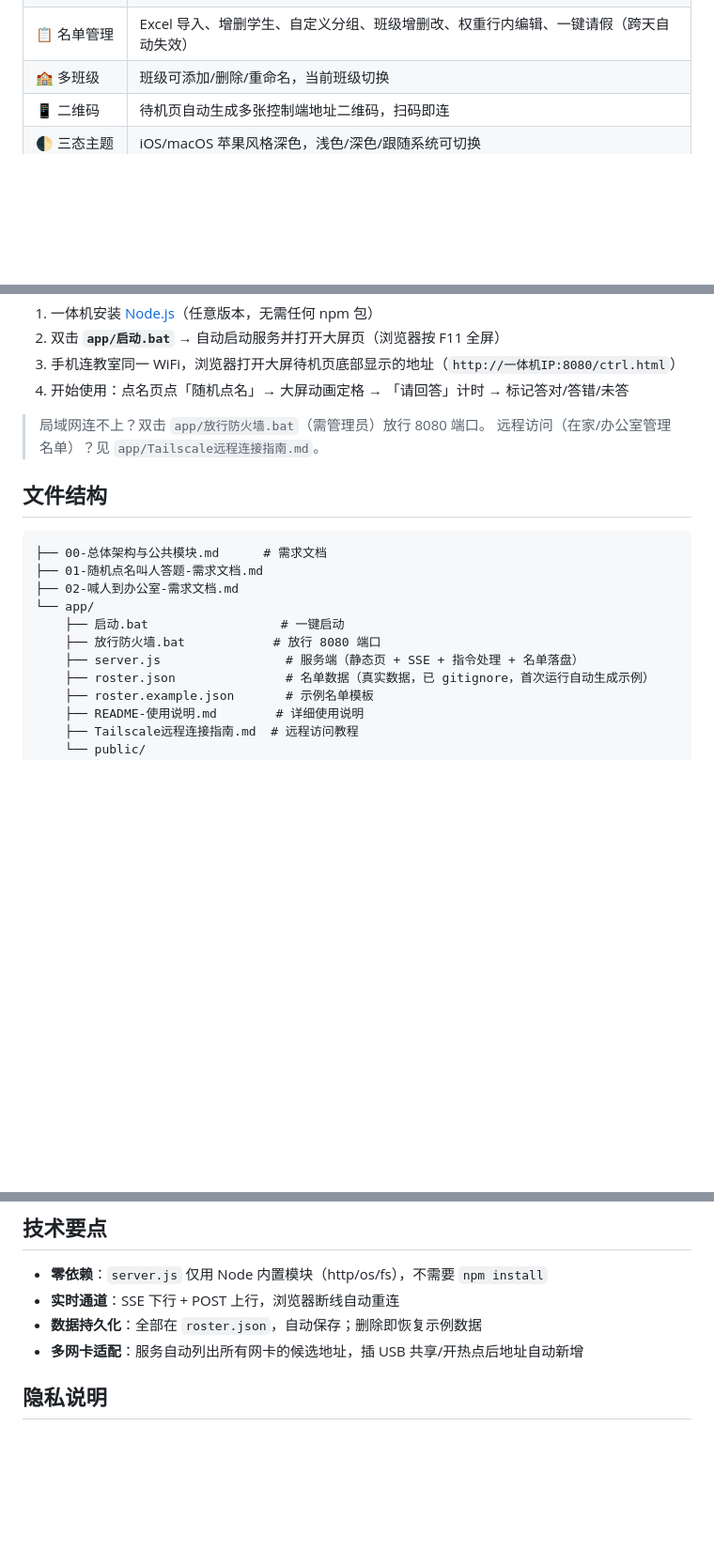
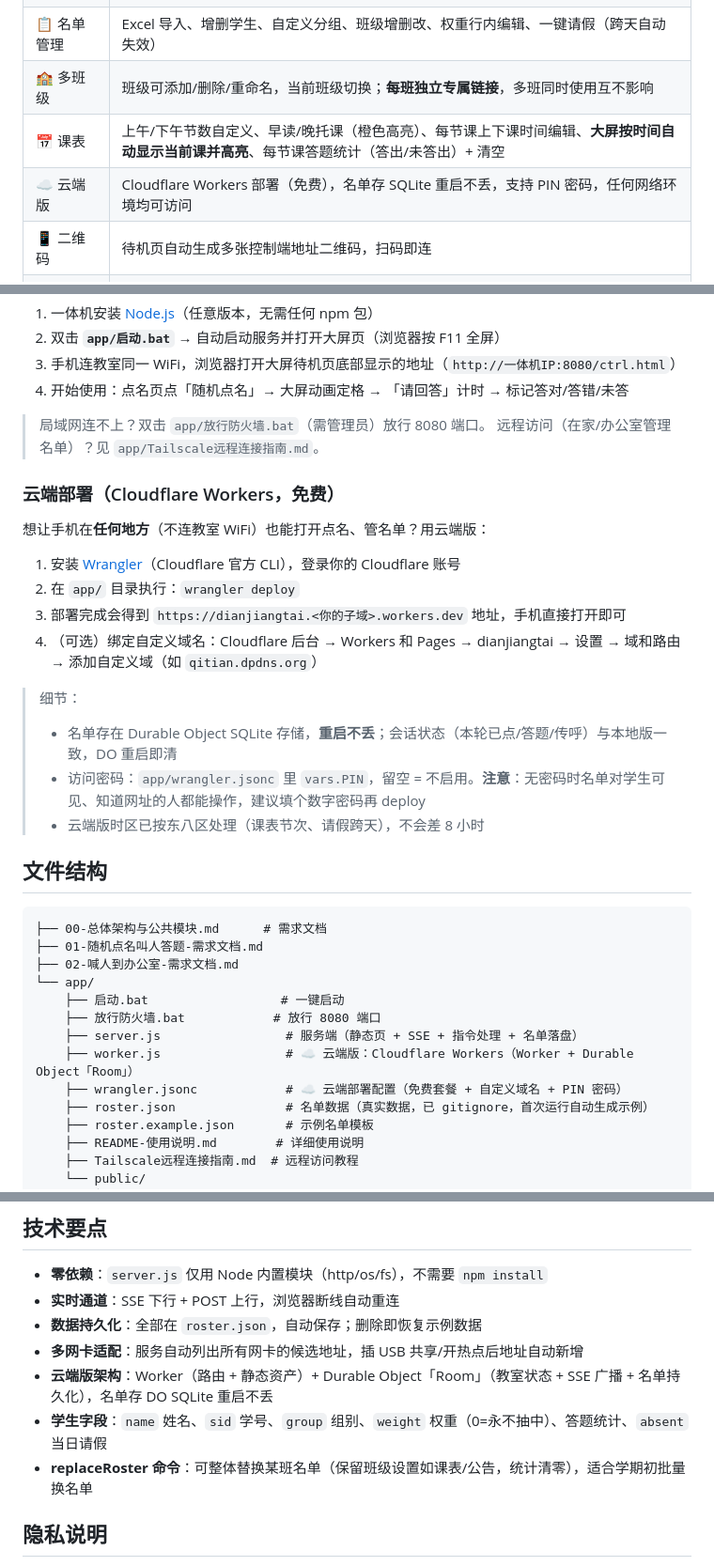
Before and after one commit to qitian2011/dianjiangtai, a Markdown page: README.md, 3 parts joined by grey strips. Shown at 94% size. Rendered like a GitHub page; blank space fills up the shorter version.

Commit message:
docs: README 补充云端版(Cloudflare Workers)部署说明、课表功能、学生字段与replaceRoster

````diff
--- a/README.md
+++ b/README.md
@@ -20,7 +21,9 @@
 | 🔊 AI 语音播报 | Web Speech API + Windows 离线中文语音，点名/传呼/答题播报，传呼含留言 |
 | 📢 传呼 | 多选学生、自定义去处/留言、时长自定义（0-3600秒）、撤回/已到闭环、考试模式静默 |
 | 📋 名单管理 | Excel 导入、增删学生、自定义分组、班级增删改、权重行内编辑、一键请假（跨天自动失效） |
-| 🏫 多班级 | 班级可添加/删除/重命名，当前班级切换 |
+| 🏫 多班级 | 班级可添加/删除/重命名，当前班级切换；**每班独立专属链接**，多班同时使用互不影响 |
+| 📅 课表 | 上午/下午节数自定义、早读/晚托课（橙色高亮）、每节课上下课时间编辑、**大屏按时间自动显示当前课并高亮**、每节课答题统计（答出/未答出）+ 清空 |
+| ☁️ 云端版 | Cloudflare Workers 部署（免费），名单存 SQLite 重启不丢，支持 PIN 密码，任何网络环境均可访问 |
 | 📱 二维码 | 待机页自动生成多张控制端地址二维码，扫码即连 |
 | 🌓 三态主题 | iOS/macOS 苹果风格深色，浅色/深色/跟随系统可切换 |
 | 🔒 考试模式 | 大屏只显示角落小字、无声音，防打扰 |
@@ -35,6 +38,20 @@
 > 局域网连不上？双击 `app/放行防火墙.bat`（需管理员）放行 8080 端口。
 > 远程访问（在家/办公室管理名单）？见 `app/Tailscale远程连接指南.md`。
 
+### 云端部署（Cloudflare Workers，免费）
+
+想让手机在**任何地方**（不连教室 WiFi）也能打开点名、管名单？用云端版：
+
+1. 安装 [Wrangler](https://developers.cloudflare.com/workers/wrangler/)（Cloudflare 官方 CLI），登录你的 Cloudflare 账号
+2. 在 `app/` 目录执行：`wrangler deploy`
+3. 部署完成会得到 `https://dianjiangtai.<你的子域>.workers.dev` 地址，手机直接打开即可
+4. （可选）绑定自定义域名：Cloudflare 后台 → Workers 和 Pages → dianjiangtai → 设置 → 域和路由 → 添加自定义域（如 `qitian.dpdns.org`）
+
+> 细节：
+> - 名单存在 Durable Object SQLite 存储，**重启不丢**；会话状态（本轮已点/答题/传呼）与本地版一致，DO 重启即清
+> - 访问密码：`app/wrangler.jsonc` 里 `vars.PIN`，留空 = 不启用。**注意**：无密码时名单对学生可见、知道网址的人都能操作，建议填个数字密码再 deploy
+> - 云端版时区已按东八区处理（课表节次、请假跨天），不会差 8 小时
+
 ## 文件结构
 
 ```
@@ -45,6 +62,8 @@
     ├── 启动.bat                  # 一键启动
     ├── 放行防火墙.bat            # 放行 8080 端口
     ├── server.js                 # 服务端（静态页 + SSE + 指令处理 + 名单落盘）
+    ├── worker.js                 # ☁️ 云端版：Cloudflare Workers（Worker + Durable Object「Room」）
+    ├── wrangler.jsonc            # ☁️ 云端部署配置（免费套餐 + 自定义域名 + PIN 密码）
     ├── roster.json               # 名单数据（真实数据，已 gitignore，首次运行自动生成示例）
     ├── roster.example.json       # 示例名单模板
     ├── README-使用说明.md        # 详细使用说明
@@ -63,6 +82,9 @@
 - **实时通道**：SSE 下行 + POST 上行，浏览器断线自动重连
 - **数据持久化**：全部在 `roster.json`，自动保存；删除即恢复示例数据
 - **多网卡适配**：服务自动列出所有网卡的候选地址，插 USB 共享/开热点后地址自动新增
+- **云端版架构**：Worker（路由 + 静态资产）+ Durable Object「Room」（教室状态 + SSE 广播 + 名单持久化），名单存 DO SQLite 重启不丢
+- **学生字段**：`name` 姓名、`sid` 学号、`group` 组别、`weight` 权重（0=永不抽中）、答题统计、`absent` 当日请假
+- **replaceRoster 命令**：可整体替换某班名单（保留班级设置如课表/公告，统计清零），适合学期初批量换名单
 
 ## 隐私说明
 
````
Also changed, not shown: other parts of README.md (+1 -0 lines).
